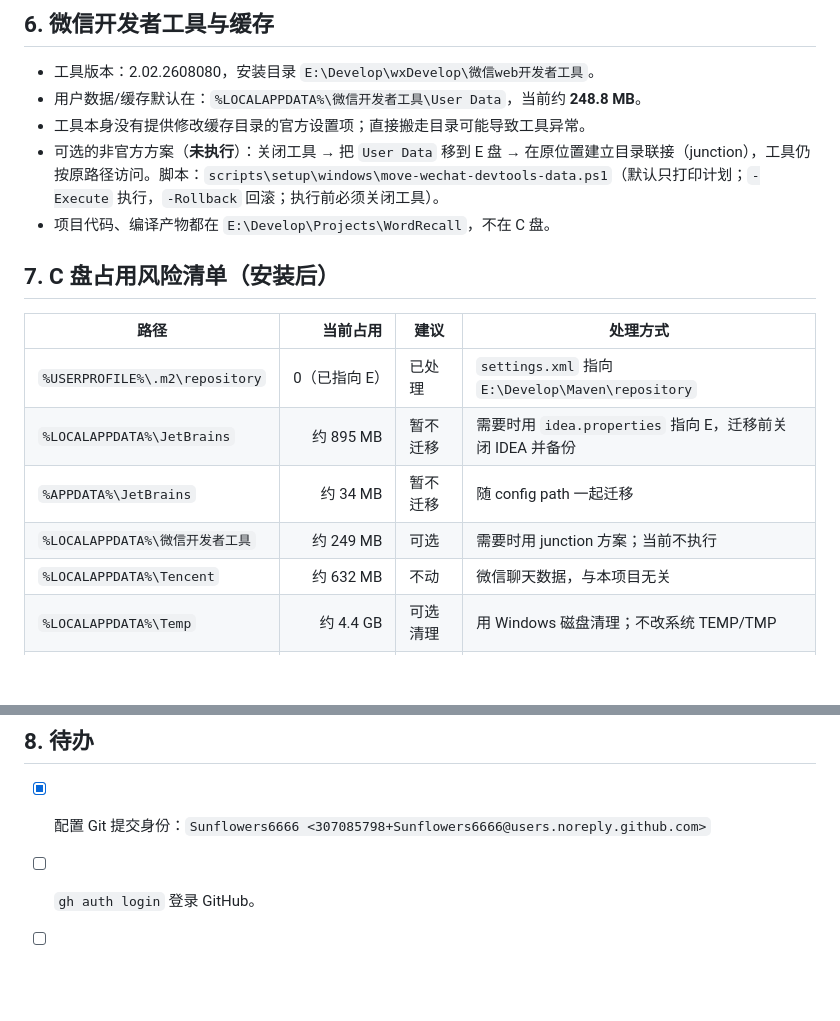
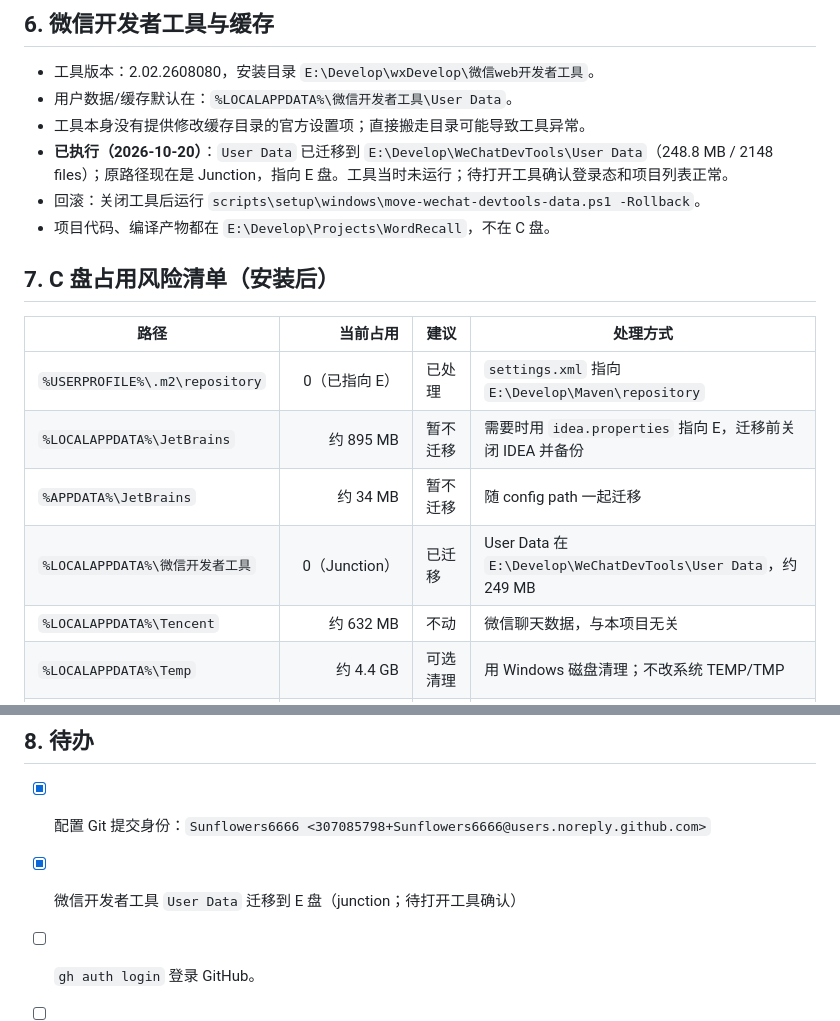
Before and after one commit to Sunflowers6666/WordRecall, a Markdown page: docs/env-setup.md, 2 parts joined by grey strips. Rendered like a GitHub page; blank space fills up the shorter version.

Commit message:
chore: 记录微信开发者工具缓存迁移

```diff
--- a/docs/env-setup.md
+++ b/docs/env-setup.md
@@ -145,9 +145,10 @@ powershell -NoProfile -ExecutionPolicy Bypass -File scripts\setup\windows\verify
 ## 6. 微信开发者工具与缓存
 
 - 工具版本：2.02.2608080，安装目录 `E:\Develop\wxDevelop\微信web开发者工具`。
-- 用户数据/缓存默认在：`%LOCALAPPDATA%\微信开发者工具\User Data`，当前约 **248.8 MB**。
+- 用户数据/缓存默认在：`%LOCALAPPDATA%\微信开发者工具\User Data`。
 - 工具本身没有提供修改缓存目录的官方设置项；直接搬走目录可能导致工具异常。
-- 可选的非官方方案（**未执行**）：关闭工具 → 把 `User Data` 移到 E 盘 → 在原位置建立目录联接（junction），工具仍按原路径访问。脚本：`scripts\setup\windows\move-wechat-devtools-data.ps1`（默认只打印计划；`-Execute` 执行，`-Rollback` 回滚；执行前必须关闭工具）。
+- **已执行（2026-10-20）**：`User Data` 已迁移到 `E:\Develop\WeChatDevTools\User Data`（248.8 MB / 2148 files）；原路径现在是 Junction，指向 E 盘。工具当时未运行；待打开工具确认登录态和项目列表正常。
+- 回滚：关闭工具后运行 `scripts\setup\windows\move-wechat-devtools-data.ps1 -Rollback`。
 - 项目代码、编译产物都在 `E:\Develop\Projects\WordRecall`，不在 C 盘。
 
 ## 7. C 盘占用风险清单（安装后）
@@ -157,7 +158,7 @@ powershell -NoProfile -ExecutionPolicy Bypass -File scripts\setup\windows\verify
 | `%USERPROFILE%\.m2\repository` | 0（已指向 E） | 已处理 | `settings.xml` 指向 `E:\Develop\Maven\repository` |
 | `%LOCALAPPDATA%\JetBrains` | 约 895 MB | 暂不迁移 | 需要时用 `idea.properties` 指向 E，迁移前关闭 IDEA 并备份 |
 | `%APPDATA%\JetBrains` | 约 34 MB | 暂不迁移 | 随 config path 一起迁移 |
-| `%LOCALAPPDATA%\微信开发者工具` | 约 249 MB | 可选 | 需要时用 junction 方案；当前不执行 |
+| `%LOCALAPPDATA%\微信开发者工具` | 0（Junction） | 已迁移 | User Data 在 `E:\Develop\WeChatDevTools\User Data`，约 249 MB |
 | `%LOCALAPPDATA%\Tencent` | 约 632 MB | 不动 | 微信聊天数据，与本项目无关 |
 | `%LOCALAPPDATA%\Temp` | 约 4.4 GB | 可选清理 | 用 Windows 磁盘清理；不改系统 TEMP/TMP |
 | `%USERPROFILE%\.m2\wrapper` | 首次运行后约 10 MB | 保留 | 体积小，可接受 |
@@ -166,6 +167,7 @@ powershell -NoProfile -ExecutionPolicy Bypass -File scripts\setup\windows\verify
 ## 8. 待办
 
 - [x] 配置 Git 提交身份：`Sunflowers6666 <307085798+Sunflowers6666@users.noreply.github.com>`
+- [x] 微信开发者工具 `User Data` 迁移到 E 盘（junction；待打开工具确认）
 - [ ] `gh auth login` 登录 GitHub。
 - [ ] 创建 GitHub 仓库 `WordRecall`（public）。
 - [ ] 阶段 1：Spring Boot 骨架、MySQL 表结构、词库导入、WxJava + JWT 登录。
```
